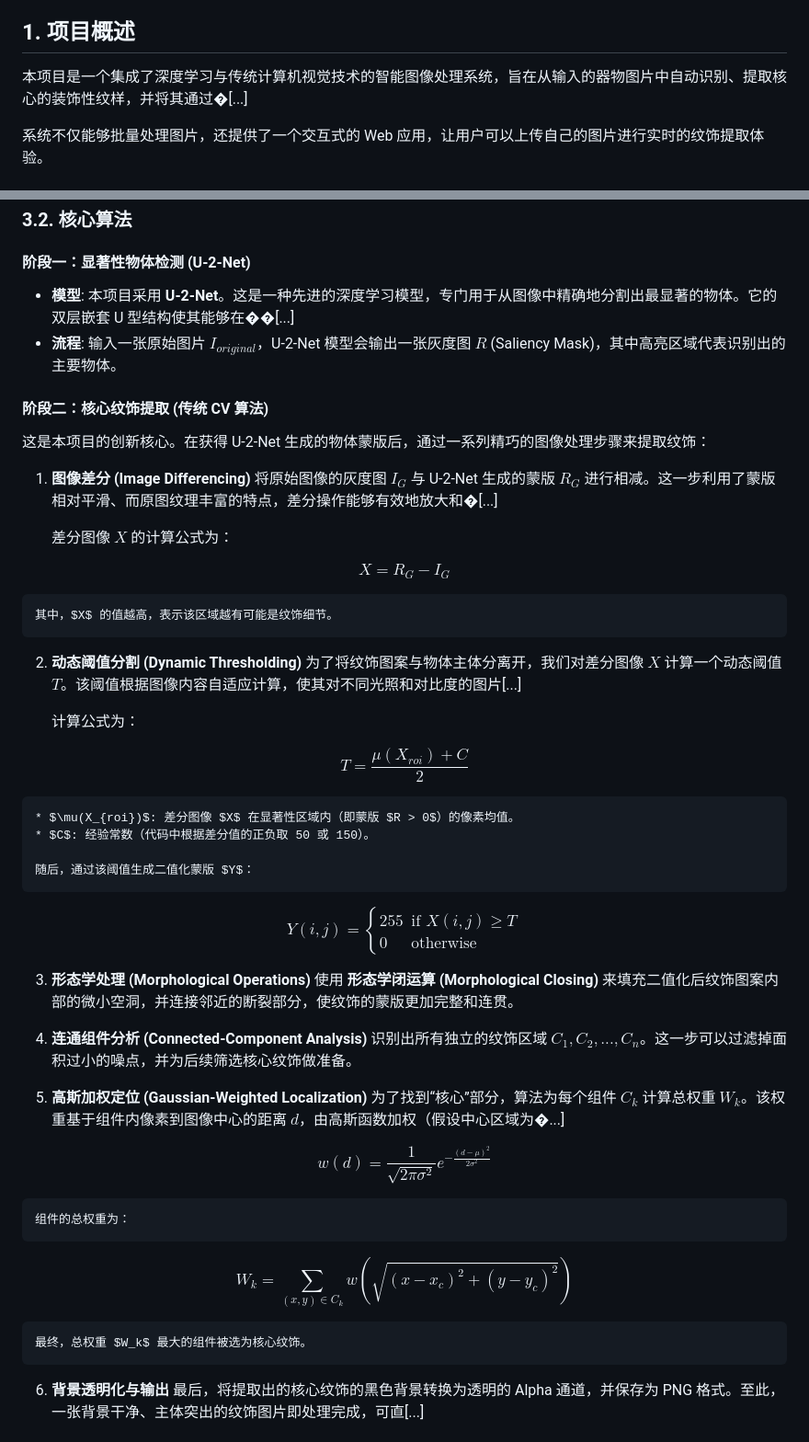
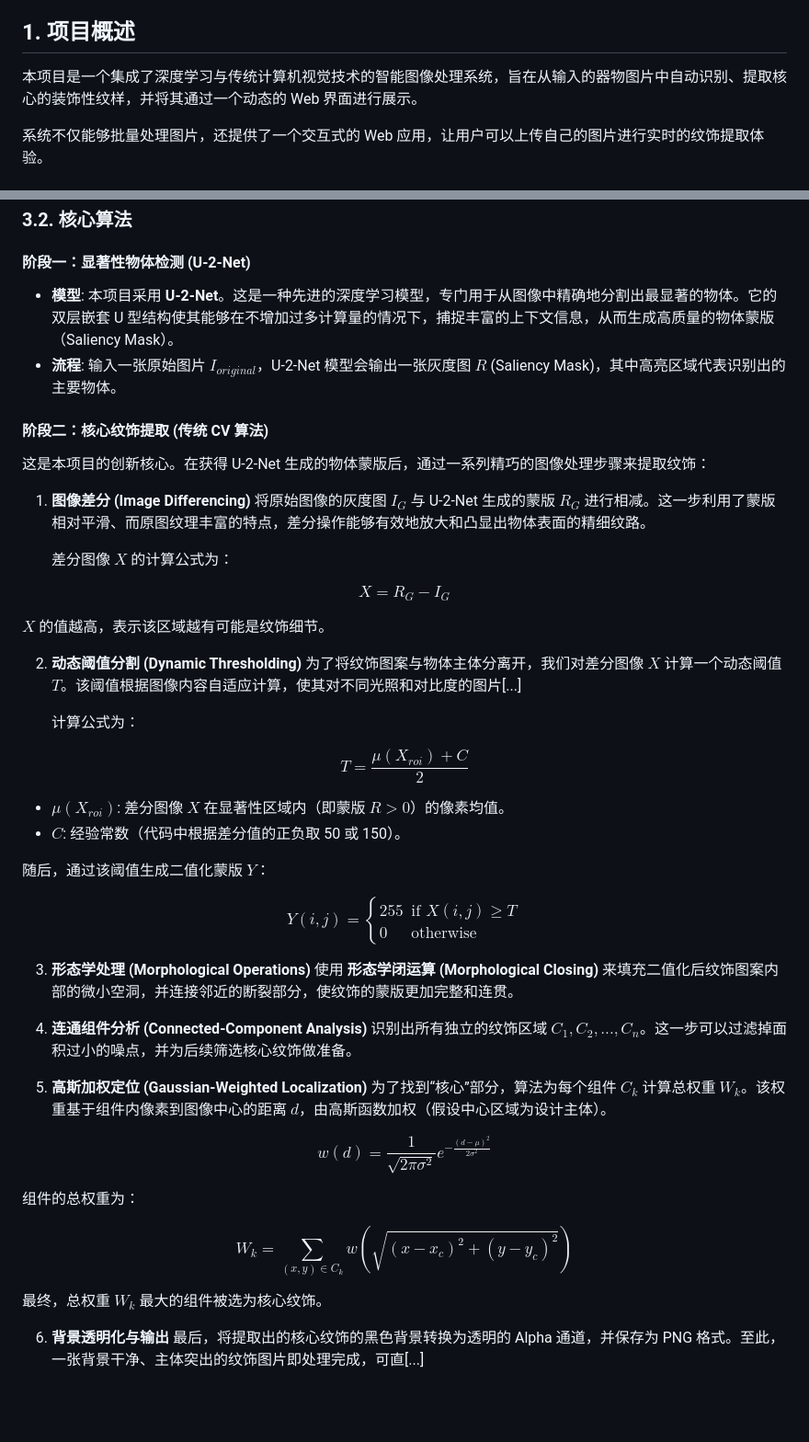
Before and after one commit to yxxg0017/multimedia, a Markdown page: README.md, 2 parts joined by grey strips. Shown at 92% size. GitHub-like rendering; blank space fills up the shorter version.

Commit message:
Revise project description and algorithm details
Updated project overview and core algorithm details in README.md to enhance clarity and provide additional context on the image processing system.

```diff
--- a/README.md
+++ b/README.md
@@ -8,7 +8,7 @@
 
 ## 1. 项目概述
 
-本项目是一个集成了深度学习与传统计算机视觉技术的智能图像处理系统，旨在从输入的器物图片中自动识别、提取核心的装饰性纹样，并将其通过�[...]
+本项目是一个集成了深度学习与传统计算机视觉技术的智能图像处理系统，旨在从输入的器物图片中自动识别、提取核心的装饰性纹样，并将其通过一个动态的 Web 界面进行展示。
 
 系统不仅能够批量处理图片，还提供了一个交互式的 Web 应用，让用户可以上传自己的图片进行实时的纹饰提取体验。
 
@@ -43,7 +43,7 @@
 
 #### 阶段一：显著性物体检测 (U-2-Net)
 
-* **模型**: 本项目采用 **U-2-Net**。这是一种先进的深度学习模型，专门用于从图像中精确地分割出最显著的物体。它的双层嵌套 U 型结构使其能够在��[...]
+* **模型**: 本项目采用 **U-2-Net**。这是一种先进的深度学习模型，专门用于从图像中精确地分割出最显著的物体。它的双层嵌套 U 型结构使其能够在不增加过多计算量的情况下，捕捉丰富的上下文信息，从而生成高质量的物体蒙版（Saliency Mask）。
 * **流程**: 输入一张原始图片 $I_{original}$，U-2-Net 模型会输出一张灰度图 $R$ (Saliency Mask)，其中高亮区域代表识别出的主要物体。
 
 #### 阶段二：核心纹饰提取 (传统 CV 算法)
@@ -51,7 +51,7 @@
 这是本项目的创新核心。在获得 U-2-Net 生成的物体蒙版后，通过一系列精巧的图像处理步骤来提取纹饰：
 
 1.  **图像差分 (Image Differencing)**
-    将原始图像的灰度图 $I_G$ 与 U-2-Net 生成的蒙版 $R_G$ 进行相减。这一步利用了蒙版相对平滑、而原图纹理丰富的特点，差分操作能够有效地放大和�[...]
+    将原始图像的灰度图 $I_G$ 与 U-2-Net 生成的蒙版 $R_G$ 进行相减。这一步利用了蒙版相对平滑、而原图纹理丰富的特点，差分操作能够有效地放大和凸显出物体表面的精细纹路。
 
     差分图像 $X$ 的计算公式为：
 
@@ -59,7 +59,7 @@ $$
 X = R_G - I_G
 $$
 
-    其中，$X$ 的值越高，表示该区域越有可能是纹饰细节。
+$X$ 的值越高，表示该区域越有可能是纹饰细节。
 
 2.  **动态阈值分割 (Dynamic Thresholding)**
     为了将纹饰图案与物体主体分离开，我们对差分图像 $X$ 计算一个动态阈值 $T$。该阈值根据图像内容自适应计算，使其对不同光照和对比度的图片[...]
@@ -70,10 +70,10 @@ $$
 T = \frac{\mu(X_{roi}) + C}{2}
 $$
 
-    * $\mu(X_{roi})$: 差分图像 $X$ 在显著性区域内（即蒙版 $R > 0$）的像素均值。
-    * $C$: 经验常数（代码中根据差分值的正负取 50 或 150）。
+* $\mu(X_{roi})$: 差分图像 $X$ 在显著性区域内（即蒙版 $R > 0$）的像素均值。
+* $C$: 经验常数（代码中根据差分值的正负取 50 或 150）。
 
-    随后，通过该阈值生成二值化蒙版 $Y$：
+随后，通过该阈值生成二值化蒙版 $Y$：
 
 $$
 Y(i, j) = \begin{cases} 255 & \text{if } X(i, j) \ge T \\ 0 & \text{otherwise} \end{cases}
@@ -86,19 +86,19 @@ $$
     识别出所有独立的纹饰区域 $C_1, C_2, ..., C_n$。这一步可以过滤掉面积过小的噪点，并为后续筛选核心纹饰做准备。
 
 5.  **高斯加权定位 (Gaussian-Weighted Localization)**
-    为了找到“核心”部分，算法为每个组件 $C_k$ 计算总权重 $W_k$。该权重基于组件内像素到图像中心的距离 $d$，由高斯函数加权（假设中心区域为�...]
+    为了找到“核心”部分，算法为每个组件 $C_k$ 计算总权重 $W_k$。该权重基于组件内像素到图像中心的距离 $d$，由高斯函数加权（假设中心区域为设计主体）。
 
 $$
 w(d) = \frac{1}{\sqrt{2\pi\sigma^2}} e^{-\frac{(d-\mu)^2}{2\sigma^2}}
 $$
 
-    组件的总权重为：
+组件的总权重为：
 
 $$
 W_k = \sum_{(x,y) \in C_k} w\left(\sqrt{(x - x_c)^2 + (y - y_c)^2}\right)
 $$
 
-    最终，总权重 $W_k$ 最大的组件被选为核心纹饰。
+最终，总权重 $W_k$ 最大的组件被选为核心纹饰。
 
 6.  **背景透明化与输出**
     最后，将提取出的核心纹饰的黑色背景转换为透明的 Alpha 通道，并保存为 PNG 格式。至此，一张背景干净、主体突出的纹饰图片即处理完成，可直[...]
```
